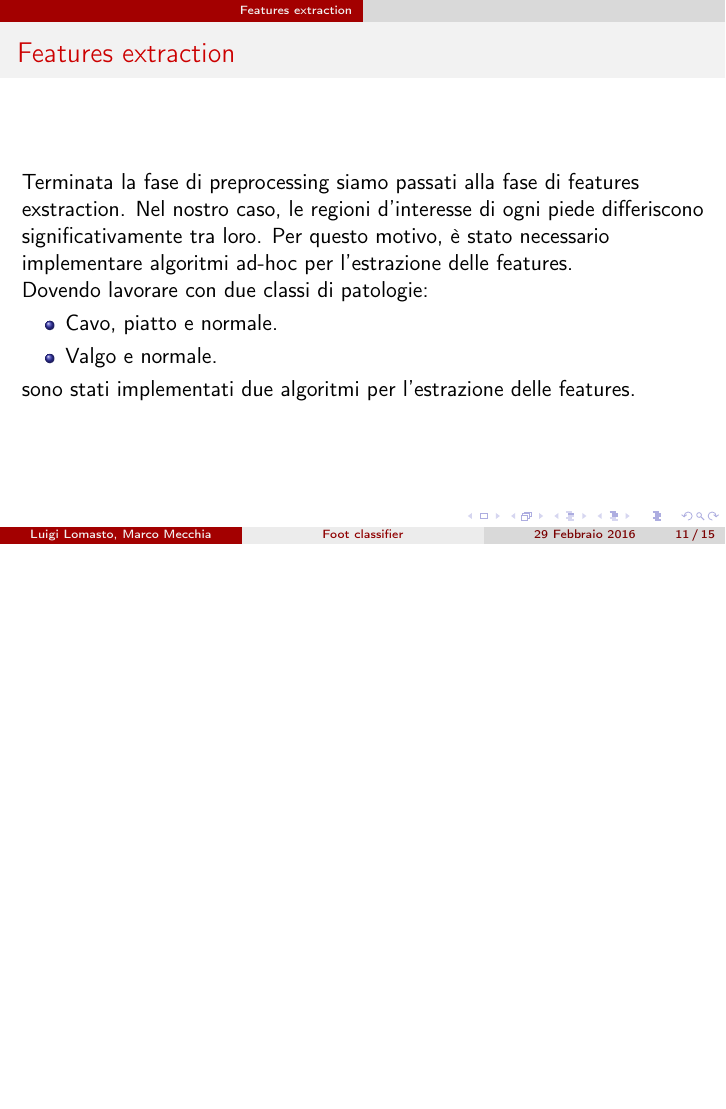
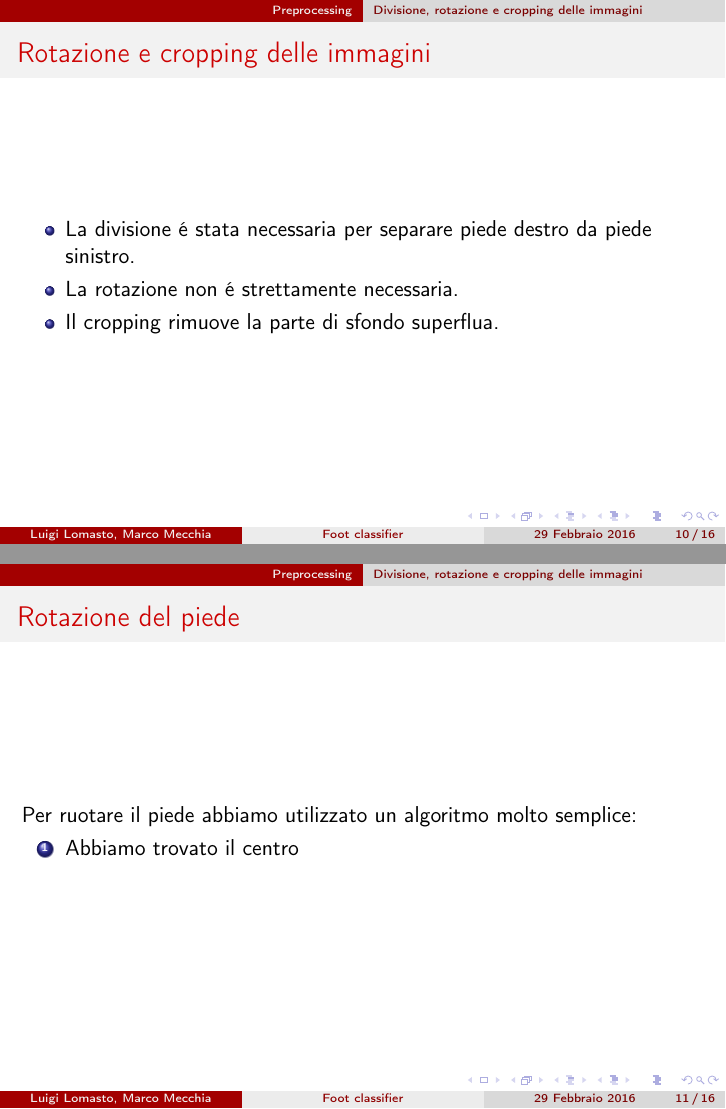
Before and after one commit to luigilomasto/ic, LaTeX slides (Presentazione/template_Beamer.tex): page 11 of 15 before the commit and pages 10 and 11 of 16 after it, the two joined at a grey line, the shorter picture padded with empty space. Compiled offline with pdfLaTeX; the source files are stored in an older character set and shown here as Unicode.

Commit message:
Added rotation subsection

```diff
--- a/Presentazione/template_Beamer.tex
+++ b/Presentazione/template_Beamer.tex
@@ -72,10 +72,12 @@
 		\item Conversione delle immagini .bmp in .png.
 		\item Pulizia delle immagini (rimozione del baricentro).
 		\item Trasformazione delle immagini in scala di grigio.
-		\item Rotazione e ritaglio dei piedi.
+		\item Divisione, rotazione e cropping dei piedi.
 	\end{itemize}
 	\centering
 \end{frame}
+
+\subsection{Trasformazione delle immagini}
 
 \begin{frame}
 	\frametitle{Trasformazione delle immagini}
@@ -107,8 +109,23 @@
 	\end{center}
 \end{frame}
 
+\subsection{Divisione, rotazione e cropping delle immagini}
+
 \begin{frame}
+	\frametitle{Rotazione e cropping delle immagini}
+	\begin{itemize}
+		\item La divisione \'e stata necessaria per separare piede destro da piede sinistro.
+		\item La rotazione non \'e strettamente necessaria.
+		\item Il cropping rimuove la parte di sfondo superflua.
+	\end{itemize}
+\end{frame}
 
+\begin{frame}
+	\frametitle{Rotazione del piede}
+	Per ruotare il piede abbiamo utilizzato un algoritmo molto semplice:
+	\begin{enumerate}
+		\item Abbiamo trovato il centro
+	\end{enumerate}
 \end{frame}
 
 \section{Features extraction}
```
